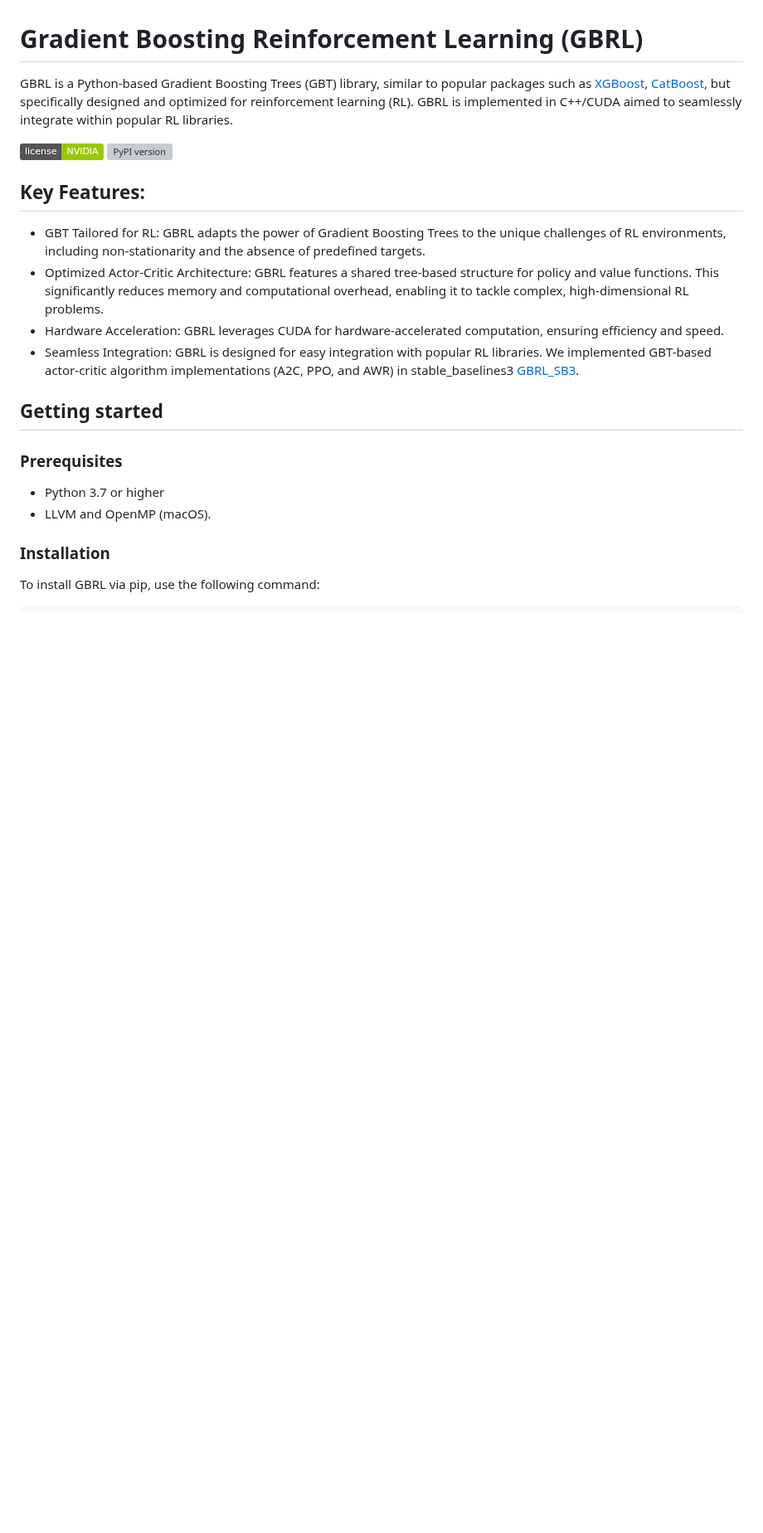
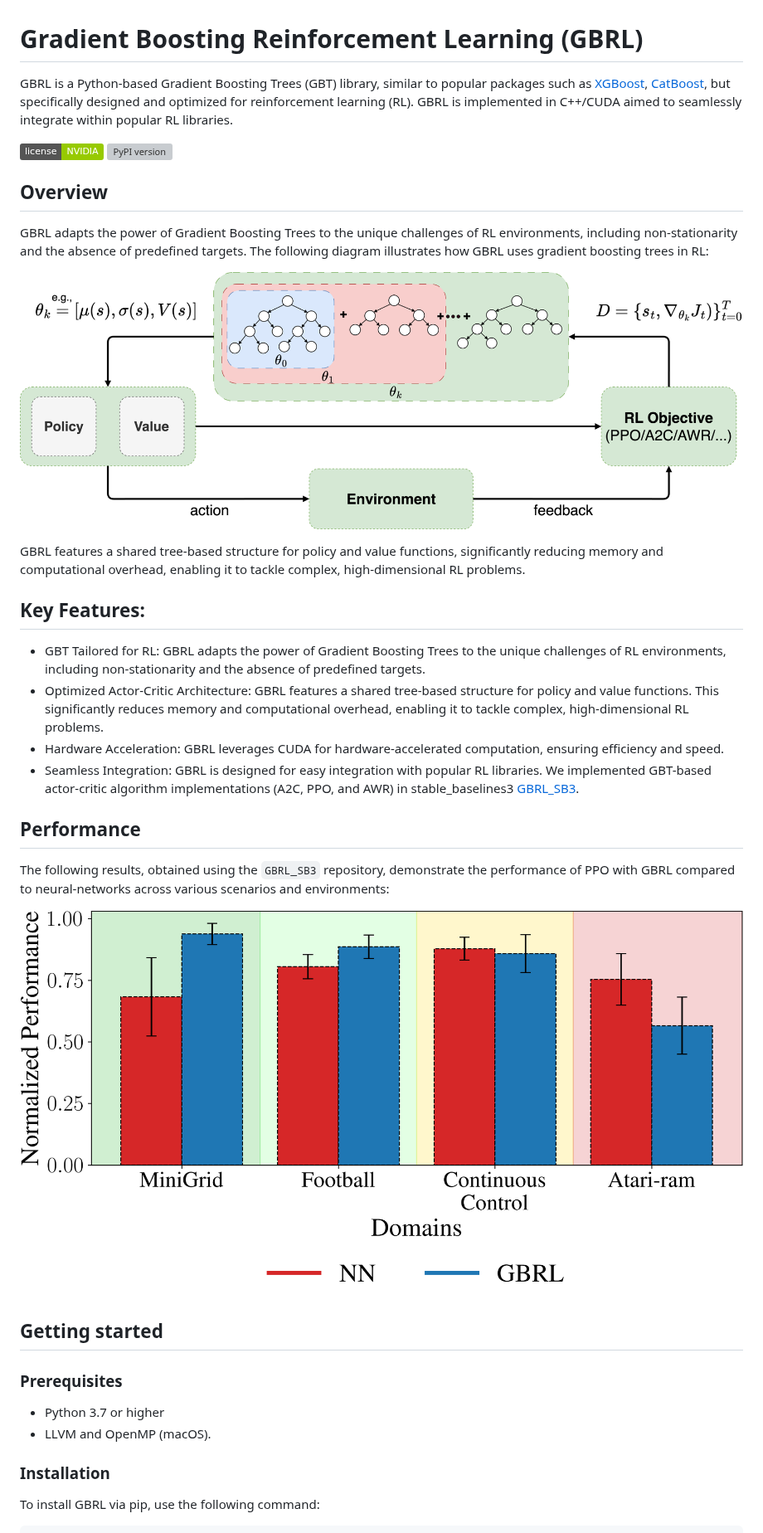
Before and after one commit to NVlabs/gbrl, a Markdown page: README.md, the part around the change. Shown at 83% size. GitHub-like rendering; pictures changed too: docs/images/gbrl_diagram.png (added), docs/images/relative_ppo_performance.png (added); badges without logos; blank space fills up the shorter version; grey boxes are pictures that could not be loaded.

Commit message:
improved readme

```diff
--- a/README.md
+++ b/README.md
@@ -5,12 +5,25 @@ GBRL is a Python-based Gradient Boosting Trees (GBT) library, similar to popular
 [![License](https://img.shields.io/badge/license-NVIDIA-green.svg)](https://nvlabs.github.io/gbrl/license.htm)
 [![PyPI version](https://badge.fury.io/py/gbrl.svg)](https://badge.fury.io/py/gbrl)
 
+## Overview
+
+GBRL adapts the power of Gradient Boosting Trees to the unique challenges of RL environments, including non-stationarity and the absence of predefined targets. The following diagram illustrates how GBRL uses gradient boosting trees in RL:
+
+![GBRL Diagram](docs/images/gbrl_diagram.png)
+
+GBRL features a shared tree-based structure for policy and value functions, significantly reducing memory and computational overhead, enabling it to tackle complex, high-dimensional RL problems.
+
 ## Key Features:
 - GBT Tailored for RL: GBRL adapts the power of Gradient Boosting Trees to the unique challenges of RL environments, including non-stationarity and the absence of predefined targets.
 - Optimized Actor-Critic Architecture: GBRL features a shared tree-based structure for policy and value functions. This significantly reduces memory and computational overhead, enabling it to tackle complex, high-dimensional RL problems.
 - Hardware Acceleration: GBRL leverages CUDA for hardware-accelerated computation, ensuring efficiency and speed.
 - Seamless Integration: GBRL is designed for easy integration with popular RL libraries. We implemented GBT-based actor-critic algorithm implementations (A2C, PPO, and AWR) in stable_baselines3 [GBRL_SB3](https://github.com/NVlabs/gbrl_sb3).
 
+## Performance
+
+The following results, obtained using the `GBRL_SB3` repository, demonstrate the performance of PPO with GBRL compared to neural-networks across various scenarios and environments:
+
+![PPO GBRL results in stable_baselines3](docs/images/relative_ppo_performance.png)
 
 ## Getting started
 ### Prerequisites
```
Also changed, not shown: 3 other files.
